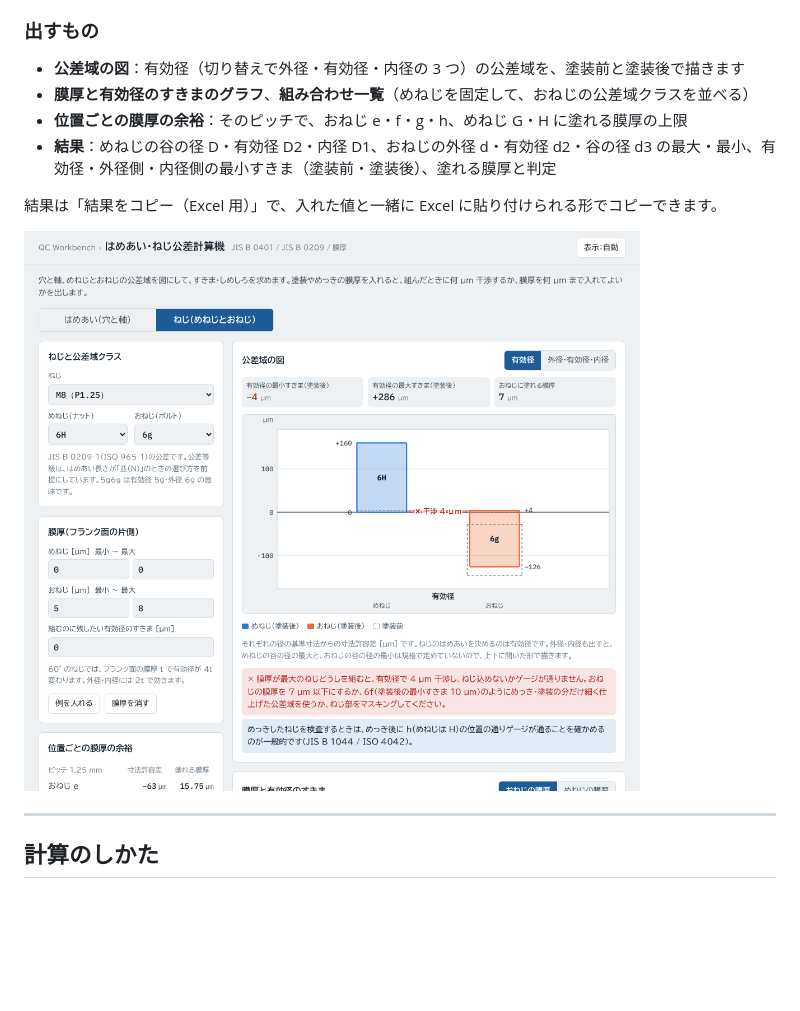
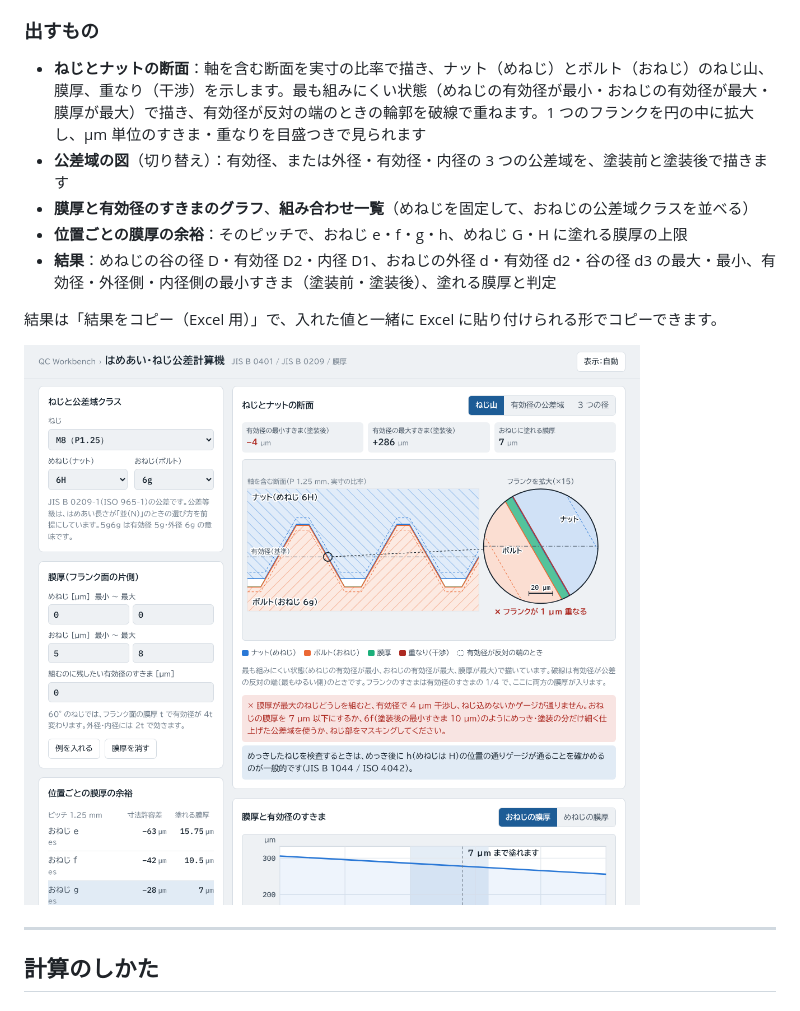
Before and after one commit to kotaooka/fit-calc, a Markdown page: README.md, the part around the change. Drawn GitHub-style; pictures changed too: docs/screenshots/thread.png; blank space fills up the shorter version.

```diff
--- a/README.md
+++ b/README.md
@@ -52,7 +52,8 @@
 
 ### 出すもの
 
-- **公差域の図**：有効径（切り替えで外径・有効径・内径の 3 つ）の公差域を、塗装前と塗装後で描きます
+- **ねじとナットの断面**：軸を含む断面を実寸の比率で描き、ナット（めねじ）とボルト（おねじ）のねじ山、膜厚、重なり（干渉）を示します。最も組みにくい状態（めねじの有効径が最小・おねじの有効径が最大・膜厚が最大）で描き、有効径が反対の端のときの輪郭を破線で重ねます。1 つのフランクを円の中に拡大し、µm 単位のすきま・重なりを目盛つきで見られます
+- **公差域の図**（切り替え）：有効径、または外径・有効径・内径の 3 つの公差域を、塗装前と塗装後で描きます
 - **膜厚と有効径のすきまのグラフ**、**組み合わせ一覧**（めねじを固定して、おねじの公差域クラスを並べる）
 - **位置ごとの膜厚の余裕**：そのピッチで、おねじ e・f・g・h、めねじ G・H に塗れる膜厚の上限
 - **結果**：めねじの谷の径 D・有効径 D2・内径 D1、おねじの外径 d・有効径 d2・谷の径 d3 の最大・最小、有効径・外径側・内径側の最小すきま（塗装前・塗装後）、塗れる膜厚と判定
```
Also changed, not shown: DEVELOPMENT.md (+1 -0 lines), 3 other files.
